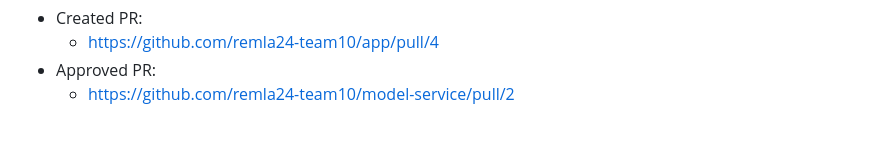
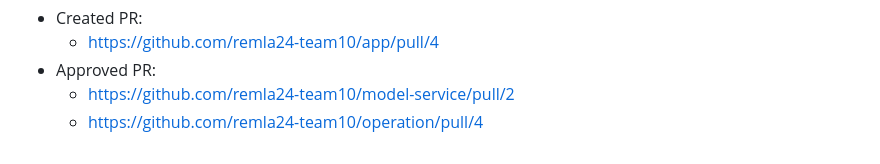
Before and after one commit to remla24-team10/operation, a Markdown page: Activity.MD, the part around the change. Drawn GitHub-style.

```diff
--- a/Activity.MD
+++ b/Activity.MD
@@ -126,3 +126,4 @@ Approved PR: https://github.com/janvandermeulen/REMLA-group10/pull/2
   - https://github.com/remla24-team10/app/pull/4
 - Approved PR:
   - https://github.com/remla24-team10/model-service/pull/2
+  - https://github.com/remla24-team10/operation/pull/4
```
